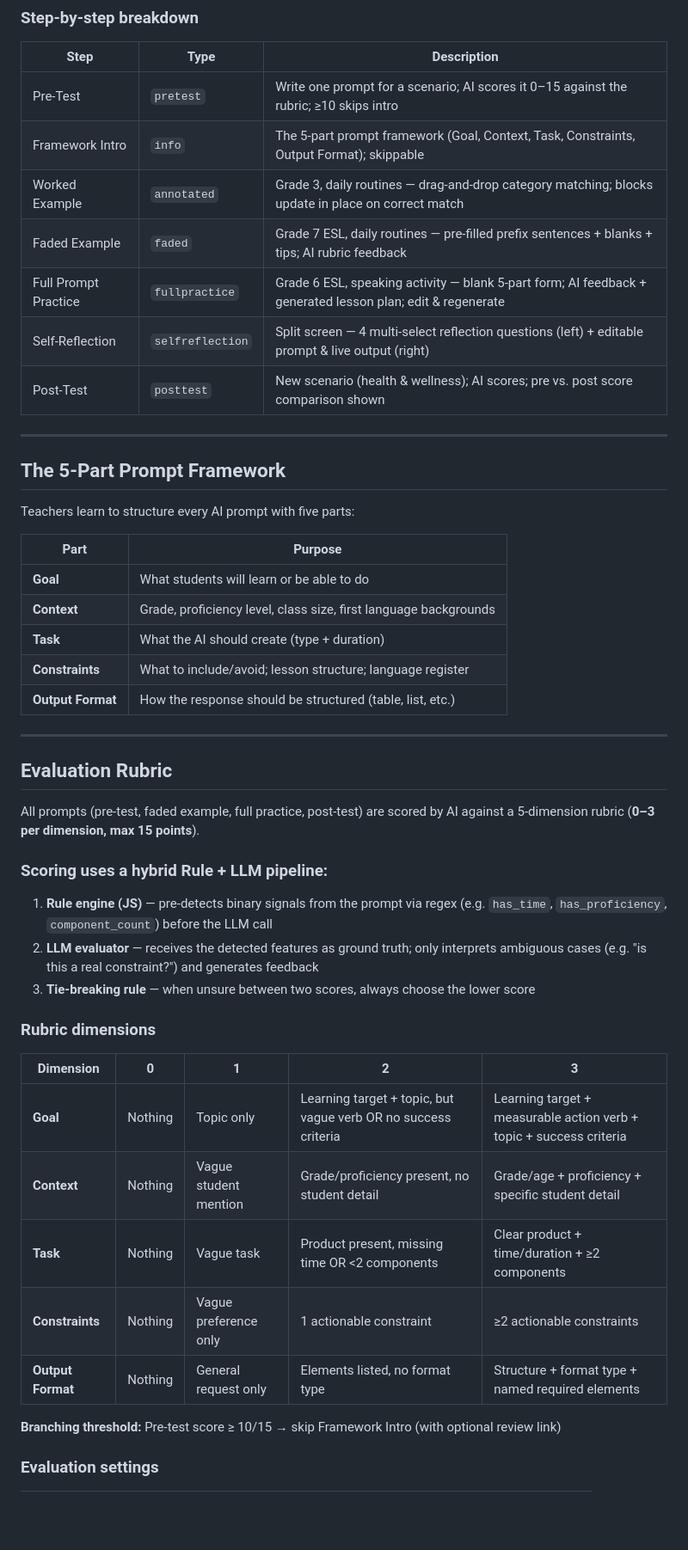
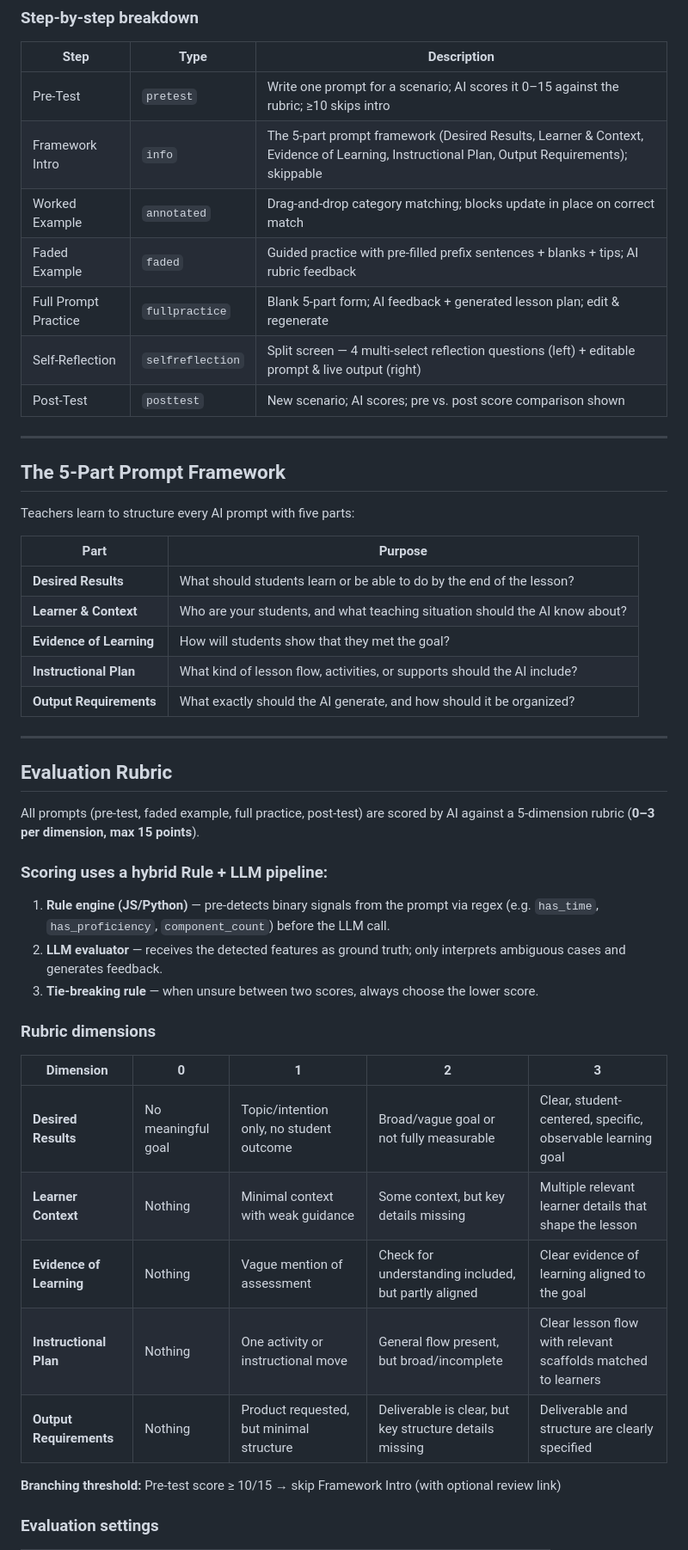
Before and after one commit to Tessis-RRR/AI-Literacy-Learning-Platform, a Markdown page: README.md, the part around one of its changes. Shown at 86% size. Rendered like a GitHub page; blank space fills up the shorter version.

Commit message:
Update README.md with new platform identity and module details

```diff
--- a/README.md
+++ b/README.md
@@ -44,12 +53,12 @@ Pre-Test (2–5 min)
 | Step | Type | Description |
 |------|------|-------------|
 | Pre-Test | `pretest` | Write one prompt for a scenario; AI scores it 0–15 against the rubric; ≥10 skips intro |
-| Framework Intro | `info` | The 5-part prompt framework (Goal, Context, Task, Constraints, Output Format); skippable |
-| Worked Example | `annotated` | Grade 3, daily routines — drag-and-drop category matching; blocks update in place on correct match |
-| Faded Example | `faded` | Grade 7 ESL, daily routines — pre-filled prefix sentences + blanks + tips; AI rubric feedback |
-| Full Prompt Practice | `fullpractice` | Grade 6 ESL, speaking activity — blank 5-part form; AI feedback + generated lesson plan; edit & regenerate |
+| Framework Intro | `info` | The 5-part prompt framework (Desired Results, Learner & Context, Evidence of Learning, Instructional Plan, Output Requirements); skippable |
+| Worked Example | `annotated` | Drag-and-drop category matching; blocks update in place on correct match |
+| Faded Example | `faded` | Guided practice with pre-filled prefix sentences + blanks + tips; AI rubric feedback |
+| Full Prompt Practice | `fullpractice` | Blank 5-part form; AI feedback + generated lesson plan; edit & regenerate |
 | Self-Reflection | `selfreflection` | Split screen — 4 multi-select reflection questions (left) + editable prompt & live output (right) |
-| Post-Test | `posttest` | New scenario (health & wellness); AI scores; pre vs. post score comparison shown |
+| Post-Test | `posttest` | New scenario; AI scores; pre vs. post score comparison shown |
 
 ---
 
@@ -59,11 +68,11 @@ Teachers learn to structure every AI prompt with five parts:
 
 | Part | Purpose |
 |------|---------|
-| **Goal** | What students will learn or be able to do |
-| **Context** | Grade, proficiency level, class size, first language backgrounds |
-| **Task** | What the AI should create (type + duration) |
-| **Constraints** | What to include/avoid; lesson structure; language register |
-| **Output Format** | How the response should be structured (table, list, etc.) |
+| **Desired Results** | What should students learn or be able to do by the end of the lesson? |
+| **Learner & Context** | Who are your students, and what teaching situation should the AI know about? |
+| **Evidence of Learning** | How will students show that they met the goal? |
+| **Instructional Plan** | What kind of lesson flow, activities, or supports should the AI include? |
+| **Output Requirements** | What exactly should the AI generate, and how should it be organized? |
 
 ---
 
@@ -73,19 +82,19 @@ All prompts (pre-test, faded example, full practice, post-test) are scored by AI
 
 ### Scoring uses a hybrid Rule + LLM pipeline:
 
-1. **Rule engine (JS)** — pre-detects binary signals from the prompt via regex (e.g. `has_time`, `has_proficiency`, `component_count`) before the LLM call
-2. **LLM evaluator** — receives the detected features as ground truth; only interprets ambiguous cases (e.g. "is this a real constraint?") and generates feedback
-3. **Tie-breaking rule** — when unsure between two scores, always choose the lower score
+1. **Rule engine (JS/Python)** — pre-detects binary signals from the prompt via regex (e.g. `has_time`, `has_proficiency`, `component_count`) before the LLM call.
+2. **LLM evaluator** — receives the detected features as ground truth; only interprets ambiguous cases and generates feedback.
+3. **Tie-breaking rule** — when unsure between two scores, always choose the lower score.
 
 ### Rubric dimensions
 
 | Dimension | 0 | 1 | 2 | 3 |
 |-----------|---|---|---|---|
-| **Goal** | Nothing | Topic only | Learning target + topic, but vague verb OR no success criteria | Learning target + measurable action verb + topic + success criteria |
-| **Context** | Nothing | Vague student mention | Grade/proficiency present, no student detail | Grade/age + proficiency + specific student detail |
-| **Task** | Nothing | Vague task | Product present, missing time OR <2 components | Clear product + time/duration + ≥2 components |
-| **Constraints** | Nothing | Vague preference only | 1 actionable constraint | ≥2 actionable constraints |
-| **Output Format** | Nothing | General request only | Elements listed, no format type | Structure + format type + named required elements |
+| **Desired Results** | No meaningful goal | Topic/intention only, no student outcome | Broad/vague goal or not fully measurable | Clear, student-centered, specific, observable learning goal |
+| **Learner Context** | Nothing | Minimal context with weak guidance | Some context, but key details missing | Multiple relevant learner details that shape the lesson |
+| **Evidence of Learning** | Nothing | Vague mention of assessment | Check for understanding included, but partly aligned | Clear evidence of learning aligned to the goal |
+| **Instructional Plan** | Nothing | One activity or instructional move | General flow present, but broad/incomplete | Clear lesson flow with relevant scaffolds matched to learners |
+| **Output Requirements** | Nothing | Product requested, but minimal structure | Deliverable is clear, but key structure details missing | Deliverable and structure are clearly specified |
 
 **Branching threshold:** Pre-test score ≥ 10/15 → skip Framework Intro (with optional review link)
 
```
Also changed, not shown: other parts of README.md (+27 -19 lines).
